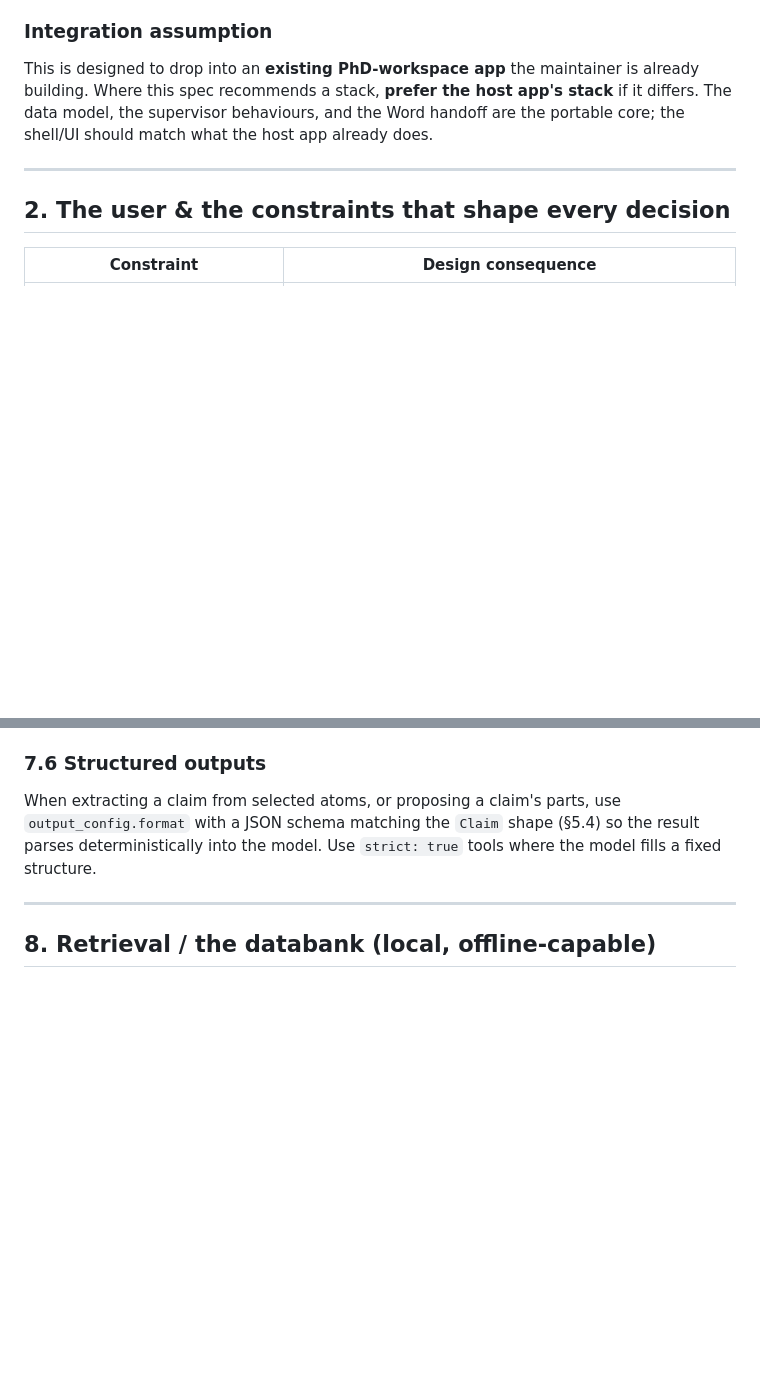
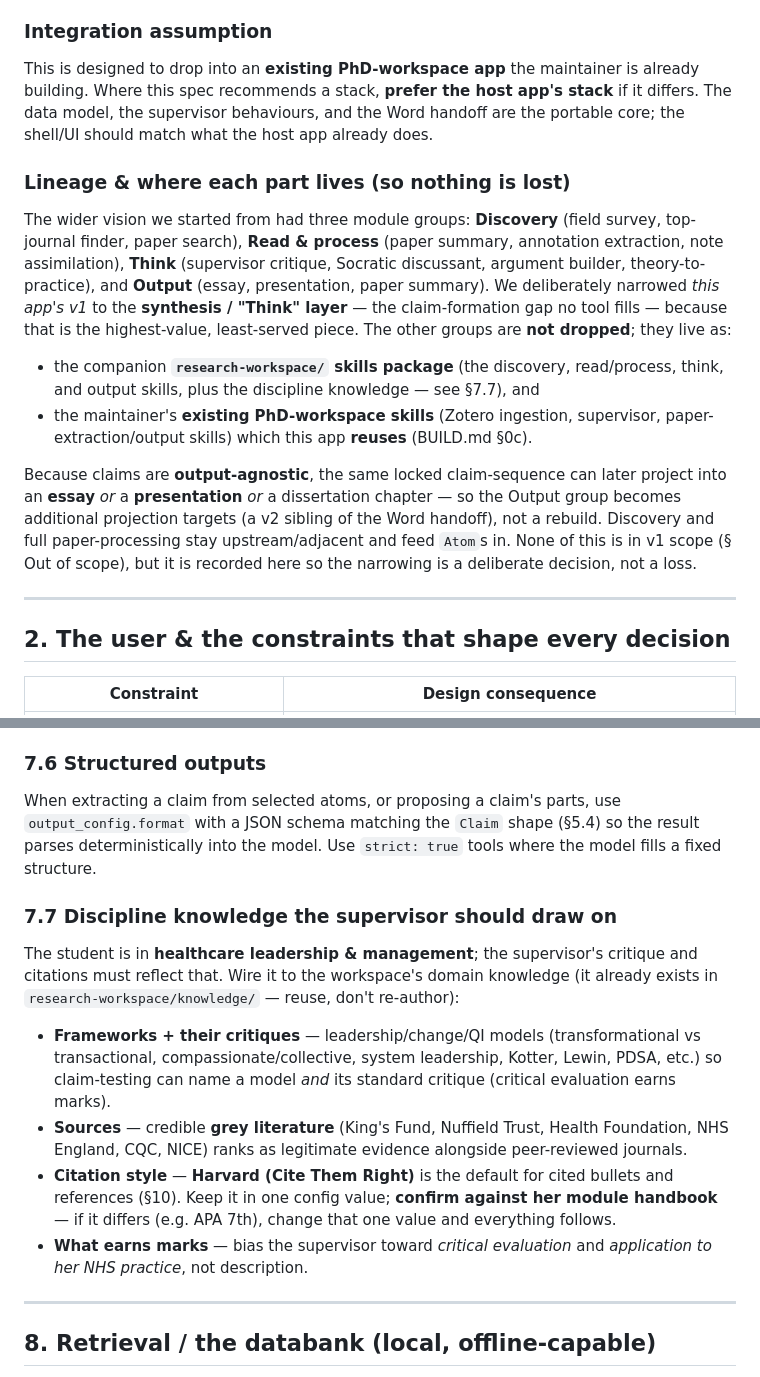
Before and after one commit to Agazi-Joel/naday-website, a Markdown page: synthesis-workbench/SPEC.md, 2 parts joined by grey strips. Drawn GitHub-style; blank space fills up the shorter version.

Commit message:
Close completeness gaps in spec: lineage + discipline knowledge
- §1 Lineage: record that v1 deliberately narrows to the synthesis/Think
  layer; the broader Discovery/Read-process/Output module groups and the
  discipline knowledge live in research-workspace + existing PhD-workspace
  skills (reused, not dropped); claims are output-agnostic so Output becomes
  future projection targets, not a rebuild.
- §7.7 Discipline knowledge: supervisor draws on frameworks+critiques, NHS
  grey-literature sources, Harvard (Cite Them Right) citation default, and a
  critical-evaluation/application bias.

Co-Authored-By: Claude Opus 4.8 (1M context) <noreply@anthropic.com>
Claude-Session: https://claude.ai/code/session_0141dqAP4HZdsshYx3eKRNiP

```diff
--- a/synthesis-workbench/SPEC.md
+++ b/synthesis-workbench/SPEC.md
@@ -46,6 +46,26 @@ This is designed to drop into an **existing PhD-workspace app** the maintainer i
 already building. Where this spec recommends a stack, **prefer the host app's stack**
 if it differs. The data model, the supervisor behaviours, and the Word handoff are
 the portable core; the shell/UI should match what the host app already does.
+
+### Lineage & where each part lives (so nothing is lost)
+The wider vision we started from had three module groups: **Discovery** (field survey,
+top-journal finder, paper search), **Read & process** (paper summary, annotation
+extraction, note assimilation), **Think** (supervisor critique, Socratic discussant,
+argument builder, theory-to-practice), and **Output** (essay, presentation, paper
+summary). We deliberately narrowed *this app's v1* to the **synthesis / "Think" layer**
+— the claim-formation gap no tool fills — because that is the highest-value, least-served
+piece. The other groups are **not dropped**; they live as:
+- the companion **`research-workspace/` skills package** (the discovery, read/process,
+  think, and output skills, plus the discipline knowledge — see §7.7), and
+- the maintainer's **existing PhD-workspace skills** (Zotero ingestion, supervisor,
+  paper-extraction/output skills) which this app **reuses** (BUILD.md §0c).
+
+Because claims are **output-agnostic**, the same locked claim-sequence can later project
+into an **essay** *or* a **presentation** *or* a dissertation chapter — so the Output group
+becomes additional projection targets (a v2 sibling of the Word handoff), not a rebuild.
+Discovery and full paper-processing stay upstream/adjacent and feed `Atom`s in. None of
+this is in v1 scope (§ Out of scope), but it is recorded here so the narrowing is a
+deliberate decision, not a loss.
 
 ---
 
@@ -297,6 +317,21 @@ When extracting a claim from selected atoms, or proposing a claim's parts, use
 parses deterministically into the model. Use `strict: true` tools where the model fills a
 fixed structure.
 
+### 7.7 Discipline knowledge the supervisor should draw on
+The student is in **healthcare leadership & management**; the supervisor's critique and
+citations must reflect that. Wire it to the workspace's domain knowledge (it already exists
+in `research-workspace/knowledge/` — reuse, don't re-author):
+- **Frameworks + their critiques** — leadership/change/QI models (transformational vs
+  transactional, compassionate/collective, system leadership, Kotter, Lewin, PDSA, etc.)
+  so claim-testing can name a model *and* its standard critique (critical evaluation earns marks).
+- **Sources** — credible **grey literature** (King's Fund, Nuffield Trust, Health Foundation,
+  NHS England, CQC, NICE) ranks as legitimate evidence alongside peer-reviewed journals.
+- **Citation style** — **Harvard (Cite Them Right)** is the default for cited bullets and
+  references (§10). Keep it in one config value; **confirm against her module handbook** —
+  if it differs (e.g. APA 7th), change that one value and everything follows.
+- **What earns marks** — bias the supervisor toward *critical evaluation* and *application
+  to her NHS practice*, not description.
+
 ---
 
 ## 8. Retrieval / the databank (local, offline-capable)
```
